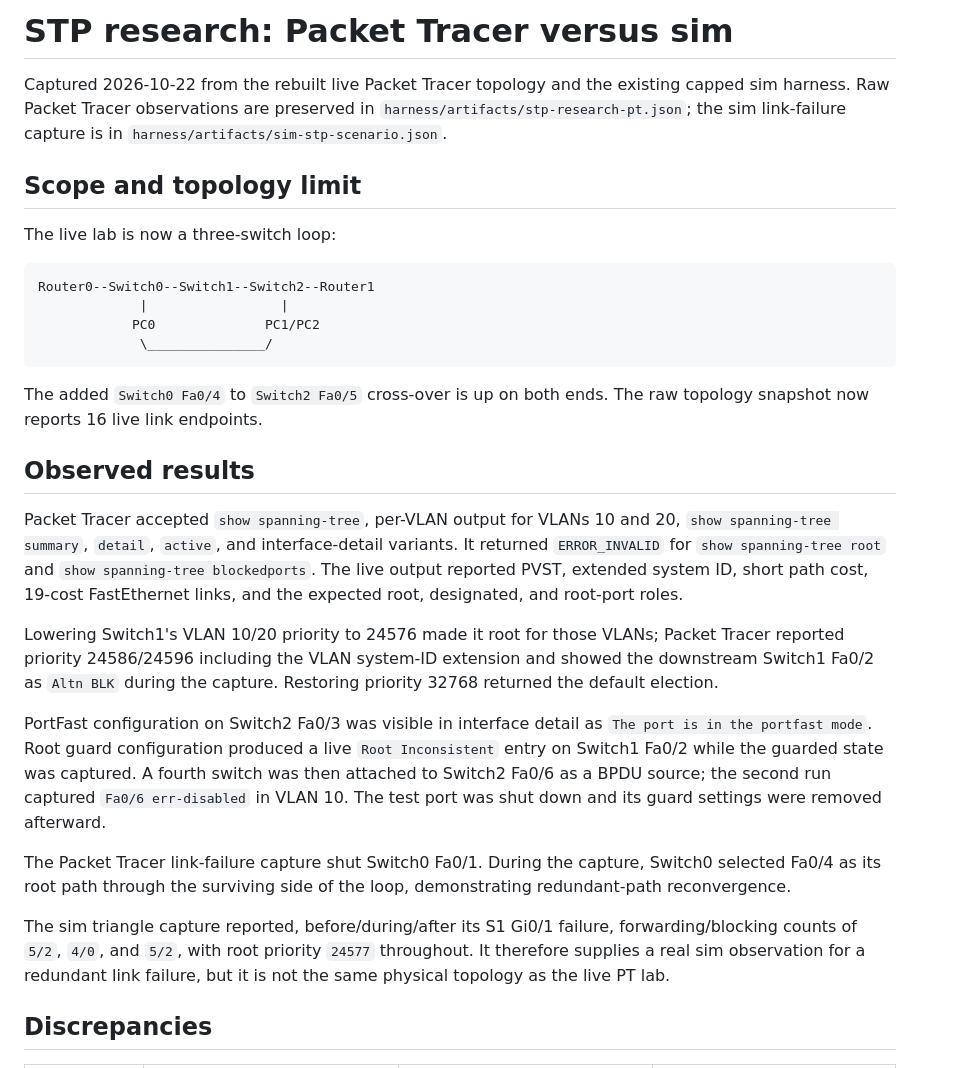
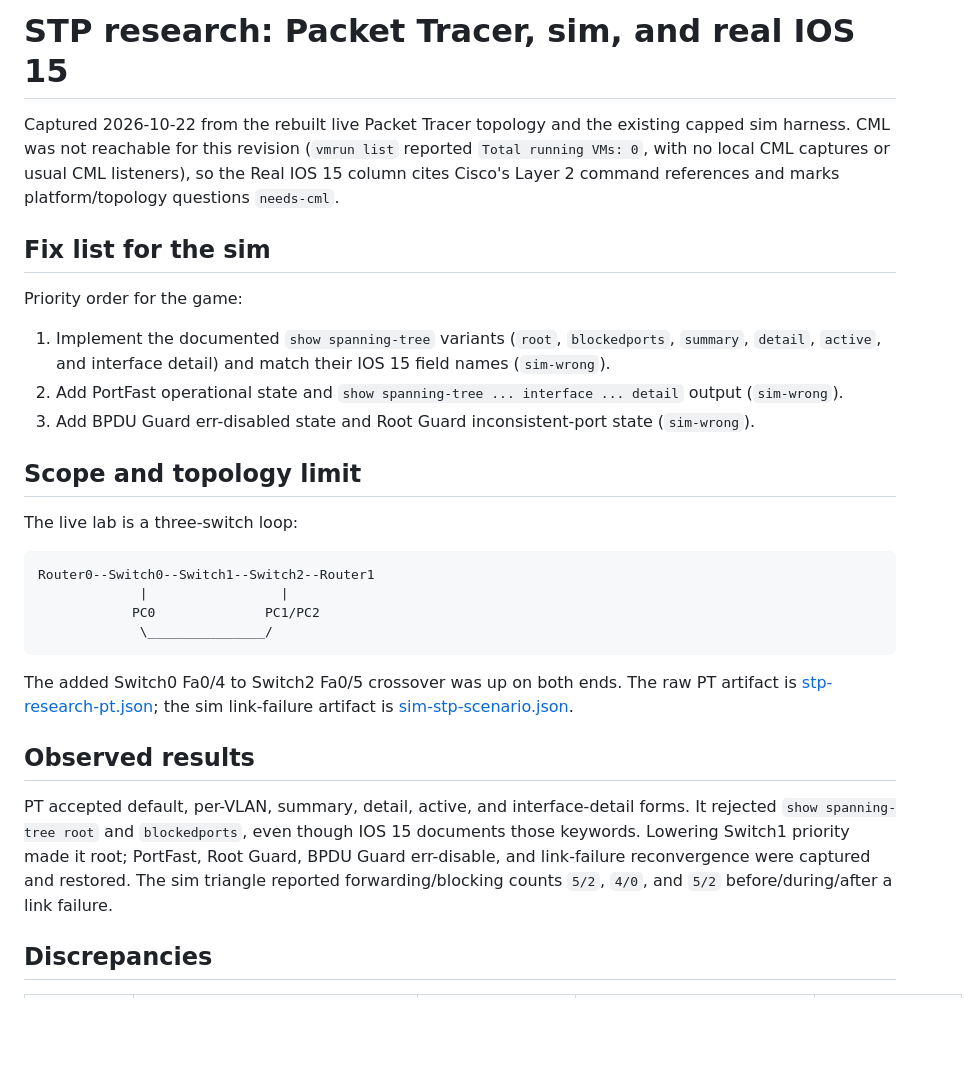
Before and after one commit to Anthonydcobb/Time_To_Live, a Markdown page: docs/stp-research.md, the part around one of its changes. Rendered like a GitHub page; blank space fills up the shorter version.

Commit message:
align research reports with real IOS 15

````diff
--- a/docs/stp-research.md
+++ b/docs/stp-research.md
@@ -1,13 +1,26 @@
-# STP research: Packet Tracer versus sim
+# STP research: Packet Tracer, sim, and real IOS 15
 
 Captured 2026-10-22 from the rebuilt live Packet Tracer topology and the
-existing capped sim harness. Raw Packet Tracer observations are preserved in
-`harness/artifacts/stp-research-pt.json`; the sim link-failure capture is in
-`harness/artifacts/sim-stp-scenario.json`.
+existing capped sim harness. CML was not reachable for this revision (`vmrun
+list` reported `Total running VMs: 0`, with no local CML captures or usual CML
+listeners), so the Real IOS 15 column cites Cisco's Layer 2 command references
+and marks platform/topology questions `needs-cml`.
+
+## Fix list for the sim
+
+Priority order for the game:
+
+1. Implement the documented `show spanning-tree` variants (`root`,
+   `blockedports`, `summary`, `detail`, `active`, and interface detail) and
+   match their IOS 15 field names (`sim-wrong`).
+2. Add PortFast operational state and `show spanning-tree ... interface ...
+   detail` output (`sim-wrong`).
+3. Add BPDU Guard err-disabled state and Root Guard inconsistent-port state
+   (`sim-wrong`).
 
 ## Scope and topology limit
 
-The live lab is now a three-switch loop:
+The live lab is a three-switch loop:
 
 ```text
 Router0--Switch0--Switch1--Switch2--Router1
@@ -16,39 +29,18 @@ Router0--Switch0--Switch1--Switch2--Router1
              \_______________/
 ```
 
-The added `Switch0 Fa0/4` to `Switch2 Fa0/5` cross-over is up on both ends.
-The raw topology snapshot now reports 16 live link endpoints.
+The added Switch0 Fa0/4 to Switch2 Fa0/5 crossover was up on both ends. The
+raw PT artifact is [stp-research-pt.json](../harness/artifacts/stp-research-pt.json);
+the sim link-failure artifact is [sim-stp-scenario.json](../harness/artifacts/sim-stp-scenario.json).
 
 ## Observed results
 
-Packet Tracer accepted `show spanning-tree`, per-VLAN output for VLANs 10 and
-20, `show spanning-tree summary`, `detail`, `active`, and interface-detail
-variants. It returned `ERROR_INVALID` for `show spanning-tree root` and
-`show spanning-tree blockedports`. The live output reported PVST, extended
-system ID, short path cost, 19-cost FastEthernet links, and the expected root,
-designated, and root-port roles.
-
-Lowering Switch1's VLAN 10/20 priority to 24576 made it root for those VLANs;
-Packet Tracer reported priority 24586/24596 including the VLAN system-ID
-extension and showed the downstream Switch1 Fa0/2 as `Altn BLK` during the
-capture. Restoring priority 32768 returned the default election.
-
-PortFast configuration on Switch2 Fa0/3 was visible in interface detail as
-`The port is in the portfast mode`. Root guard configuration produced a live
-`Root Inconsistent` entry on Switch1 Fa0/2 while the guarded state was
-captured. A fourth switch was then attached to Switch2 Fa0/6 as a BPDU source;
-the second run captured `Fa0/6 err-disabled` in VLAN 10. The test port was
-shut down and its guard settings were removed afterward.
-
-The Packet Tracer link-failure capture shut Switch0 Fa0/1. During the
-capture, Switch0 selected Fa0/4 as its root path through the surviving side of
-the loop, demonstrating redundant-path reconvergence.
-
-The sim triangle capture reported, before/during/after its S1 Gi0/1 failure,
-forwarding/blocking counts of `5/2`, `4/0`, and `5/2`, with root priority
-`24577` throughout. It therefore supplies a real sim observation for a
-redundant link failure, but it is not the same physical topology as the live
-PT lab.
+PT accepted default, per-VLAN, summary, detail, active, and interface-detail
+forms. It rejected `show spanning-tree root` and `blockedports`, even though
+IOS 15 documents those keywords. Lowering Switch1 priority made it root;
+PortFast, Root Guard, BPDU Guard err-disable, and link-failure reconvergence
+were captured and restored. The sim triangle reported forwarding/blocking
+counts `5/2`, `4/0`, and `5/2` before/during/after a link failure.
 
 ## Discrepancies
 
````
Also changed, not shown: other parts of docs/stp-research.md (+15 -18 lines), HANDOFF.md (+11 -0 lines), docs/dhcp-research.md (+67 -71 lines).
